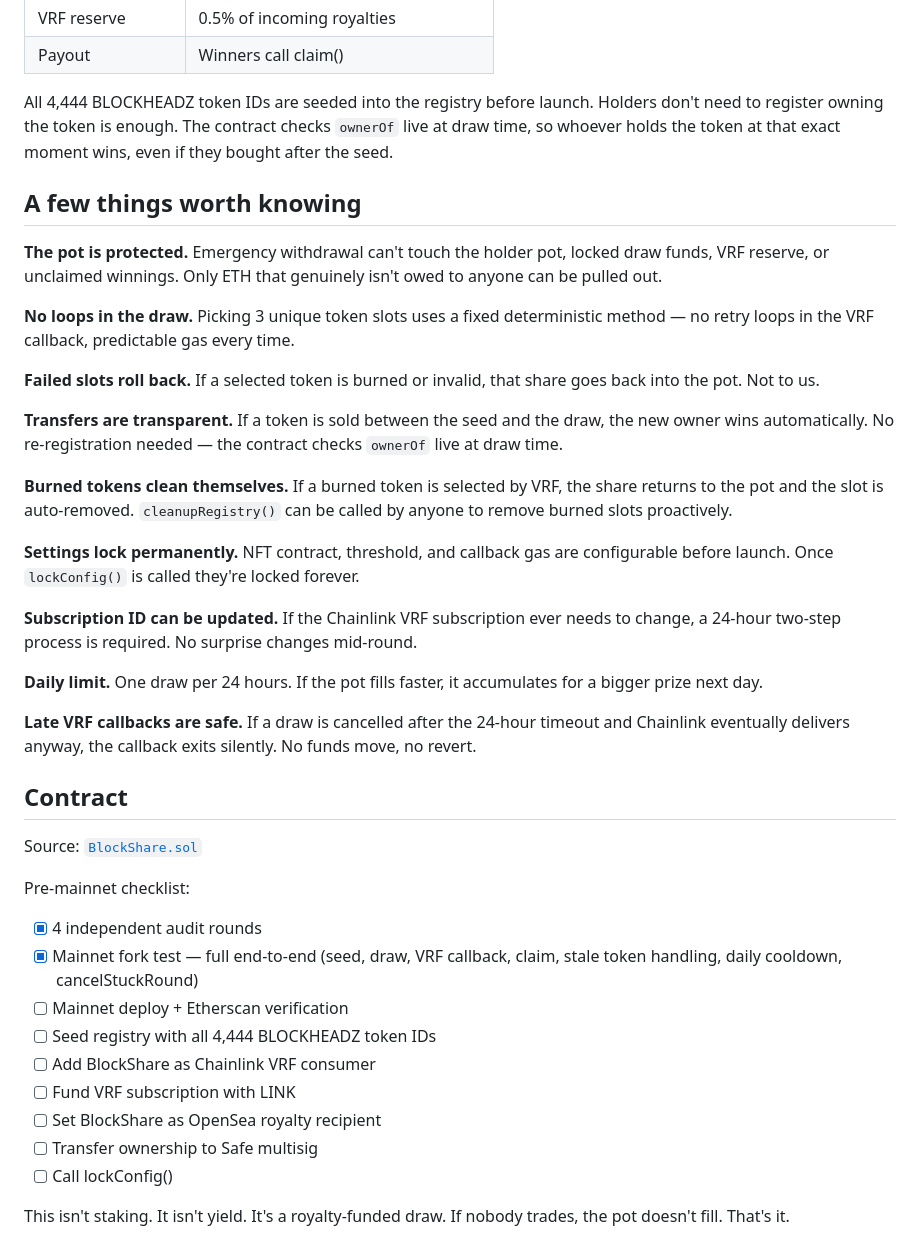
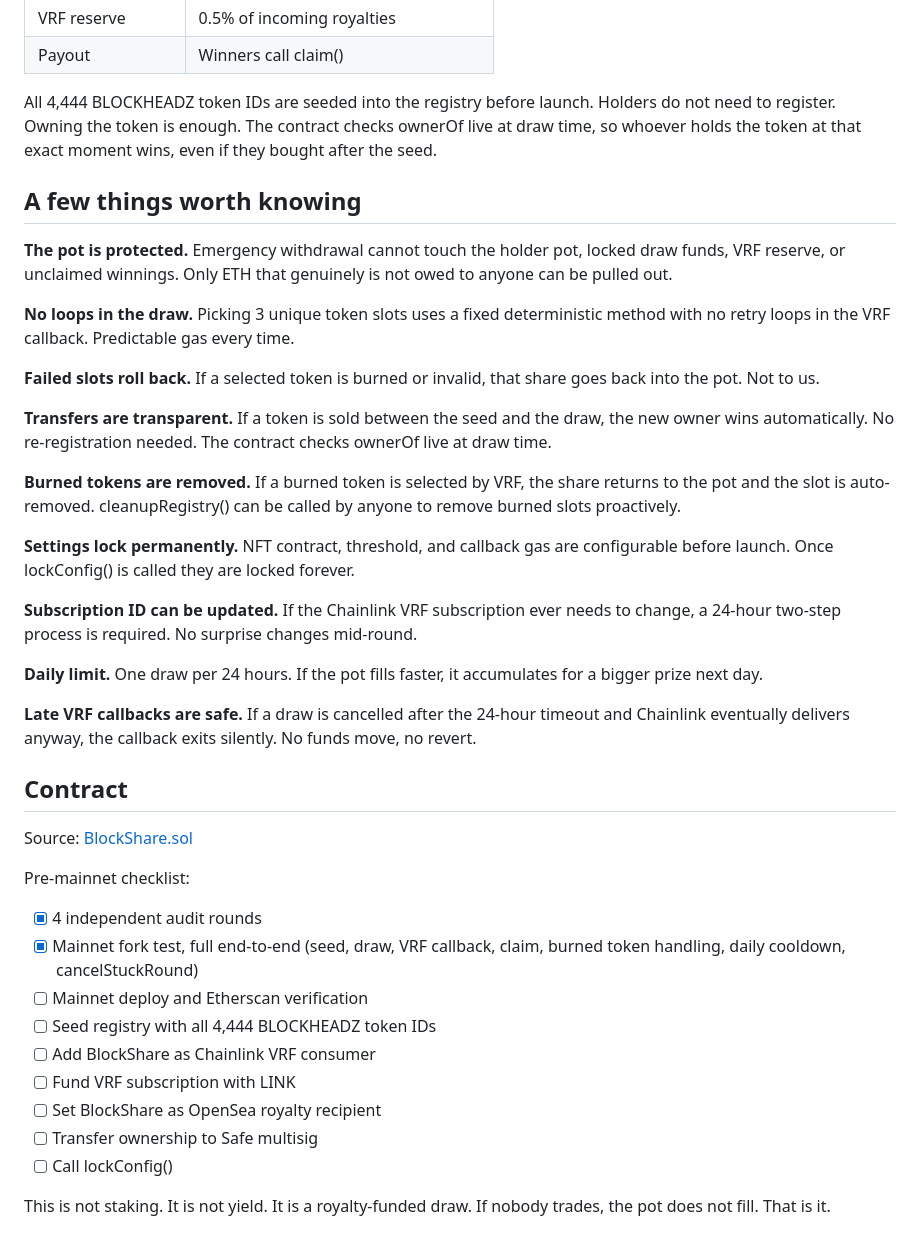
Before and after one commit to blockheadz-lab/BLOCKHEADZ, a Markdown page: README.md, the part around one of its changes. Drawn GitHub-style.

```diff
--- a/README.md
+++ b/README.md
@@ -43,21 +43,21 @@ The royalty receiver just accepts ETH. It doesn't try to trigger a draw at the s
 | VRF reserve | 0.5% of incoming royalties |
 | Payout | Winners call claim() |
 
-All 4,444 BLOCKHEADZ token IDs are seeded into the registry before launch. Holders don't need to register owning the token is enough. The contract checks `ownerOf` live at draw time, so whoever holds the token at that exact moment wins, even if they bought after the seed.
+All 4,444 BLOCKHEADZ token IDs are seeded into the registry before launch. Holders do not need to register. Owning the token is enough. The contract checks ownerOf live at draw time, so whoever holds the token at that exact moment wins, even if they bought after the seed.
 
 ## A few things worth knowing
 
-**The pot is protected.** Emergency withdrawal can't touch the holder pot, locked draw funds, VRF reserve, or unclaimed winnings. Only ETH that genuinely isn't owed to anyone can be pulled out.
+**The pot is protected.** Emergency withdrawal cannot touch the holder pot, locked draw funds, VRF reserve, or unclaimed winnings. Only ETH that genuinely is not owed to anyone can be pulled out.
 
-**No loops in the draw.** Picking 3 unique token slots uses a fixed deterministic method — no retry loops in the VRF callback, predictable gas every time.
+**No loops in the draw.** Picking 3 unique token slots uses a fixed deterministic method with no retry loops in the VRF callback. Predictable gas every time.
 
 **Failed slots roll back.** If a selected token is burned or invalid, that share goes back into the pot. Not to us.
 
-**Transfers are transparent.** If a token is sold between the seed and the draw, the new owner wins automatically. No re-registration needed — the contract checks `ownerOf` live at draw time.
+**Transfers are transparent.** If a token is sold between the seed and the draw, the new owner wins automatically. No re-registration needed. The contract checks ownerOf live at draw time.
 
-**Burned tokens clean themselves.** If a burned token is selected by VRF, the share returns to the pot and the slot is auto-removed. `cleanupRegistry()` can be called by anyone to remove burned slots proactively.
+**Burned tokens are removed.** If a burned token is selected by VRF, the share returns to the pot and the slot is auto-removed. cleanupRegistry() can be called by anyone to remove burned slots proactively.
 
-**Settings lock permanently.** NFT contract, threshold, and callback gas are configurable before launch. Once `lockConfig()` is called they're locked forever.
+**Settings lock permanently.** NFT contract, threshold, and callback gas are configurable before launch. Once lockConfig() is called they are locked forever.
 
 **Subscription ID can be updated.** If the Chainlink VRF subscription ever needs to change, a 24-hour two-step process is required. No surprise changes mid-round.
 
@@ -67,12 +67,12 @@ All 4,444 BLOCKHEADZ token IDs are seeded into the registry before launch. Holde
 
 ## Contract
 
-Source: [`BlockShare.sol`](./BlockShare.sol)
+Source: [BlockShare.sol](./BlockShare.sol)
 
 Pre-mainnet checklist:
 - [x] 4 independent audit rounds
-- [x] Mainnet fork test — full end-to-end (seed, draw, VRF callback, claim, stale token handling, daily cooldown, cancelStuckRound)
-- [ ] Mainnet deploy + Etherscan verification
+- [x] Mainnet fork test, full end-to-end (seed, draw, VRF callback, claim, burned token handling, daily cooldown, cancelStuckRound)
+- [ ] Mainnet deploy and Etherscan verification
 - [ ] Seed registry with all 4,444 BLOCKHEADZ token IDs
 - [ ] Add BlockShare as Chainlink VRF consumer
 - [ ] Fund VRF subscription with LINK
@@ -80,4 +80,4 @@ Pre-mainnet checklist:
 - [ ] Transfer ownership to Safe multisig
 - [ ] Call lockConfig()
 
-This isn't staking. It isn't yield. It's a royalty-funded draw. If nobody trades, the pot doesn't fill. That's it.
+This is not staking. It is not yield. It is a royalty-funded draw. If nobody trades, the pot does not fill. That is it.
```
Also changed, not shown: other parts of README.md (+6 -6 lines).
